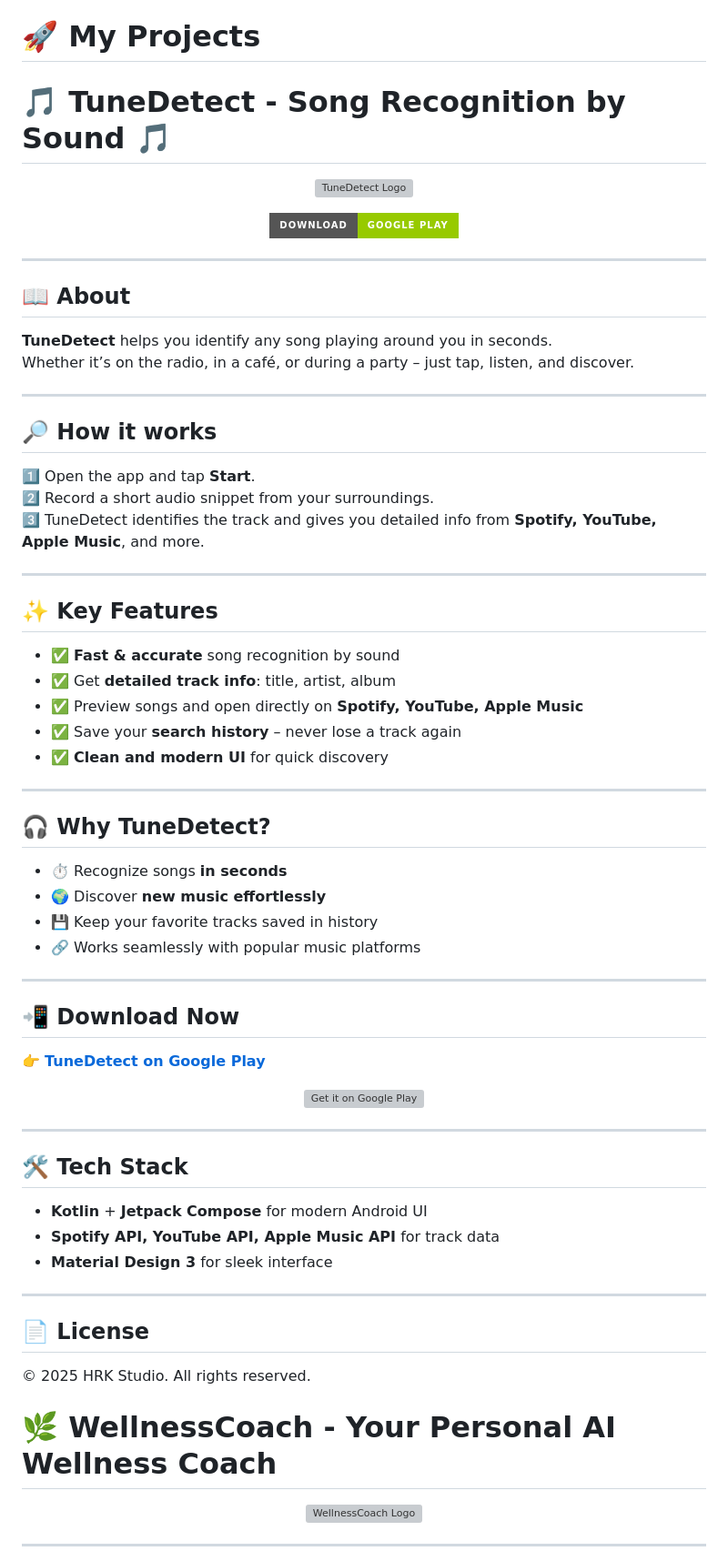
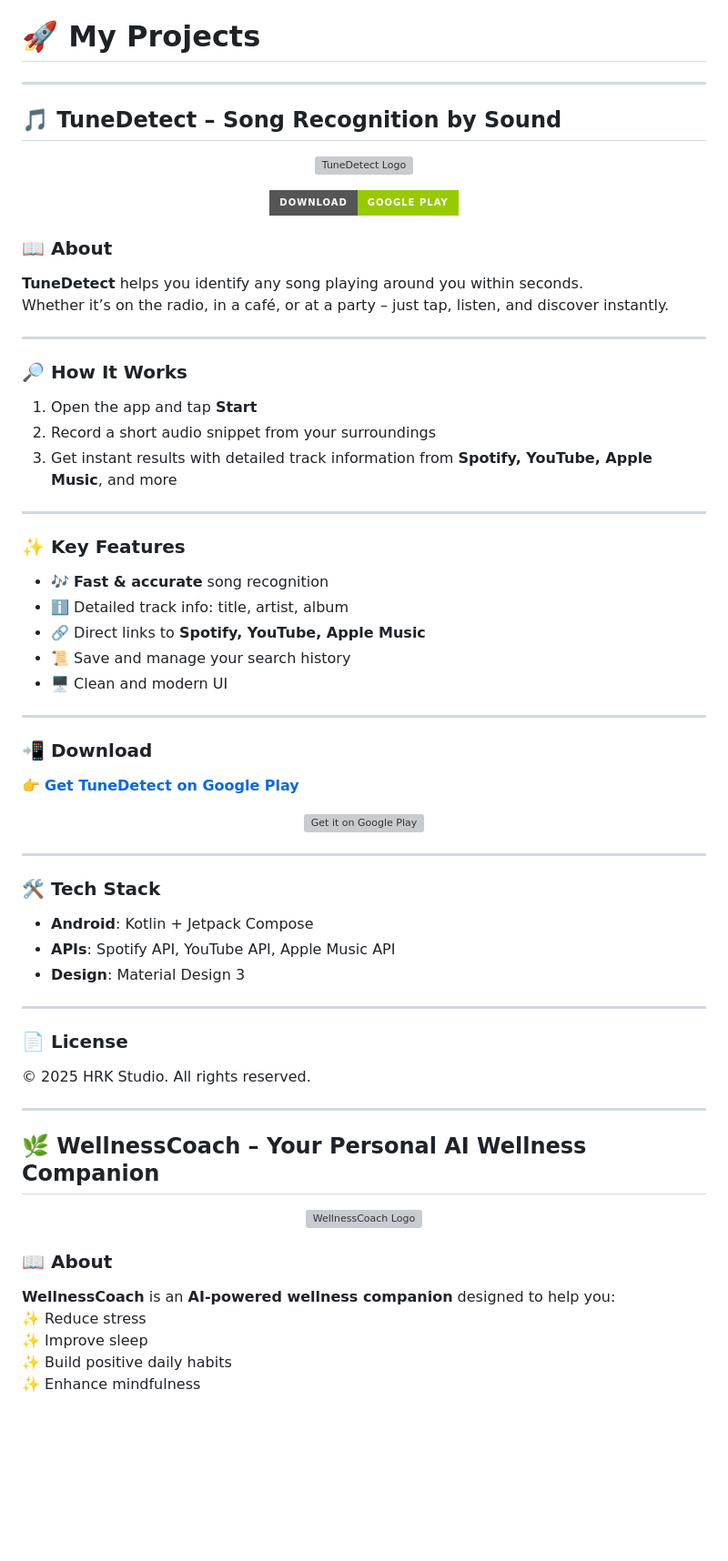
Before and after one commit to LongHRK1912/ShowCase, a Markdown page: README.md, the part around the change printed below. Shown: that part at 91% size. Drawn GitHub-style; badges without logos; blank space fills up the shorter version; grey boxes are pictures that could not be loaded.

```diff
--- a/README.md
+++ b/README.md
@@ -1,6 +1,8 @@
 # 🚀 My Projects
 
-# 🎵 TuneDetect - Song Recognition by Sound 🎵
+---
+
+## 🎵 TuneDetect – Song Recognition by Sound
 
 <p align="center">
   <img src="https://play-lh.googleusercontent.com/1ZTlS2TsoM0Hz6Nw-SAMPLE-ICON" alt="TuneDetect Logo" width="120"/>
@@ -12,41 +14,30 @@
   </a>
 </p>
 
----
-
-## 📖 About
-
-**TuneDetect** helps you identify any song playing around you in seconds.
-Whether it’s on the radio, in a café, or during a party – just tap, listen, and discover.
+### 📖 About
+**TuneDetect** helps you identify any song playing around you within seconds.
+Whether it’s on the radio, in a café, or at a party – just tap, listen, and discover instantly.
 
 ---
 
-## 🔎 How it works
-1️⃣ Open the app and tap **Start**.
-2️⃣ Record a short audio snippet from your surroundings.
-3️⃣ TuneDetect identifies the track and gives you detailed info from **Spotify, YouTube, Apple Music**, and more.
+### 🔎 How It Works
+1. Open the app and tap **Start**
+2. Record a short audio snippet from your surroundings
+3. Get instant results with detailed track information from **Spotify, YouTube, Apple Music**, and more
 
 ---
 
-## ✨ Key Features
-- ✅ **Fast & accurate** song recognition by sound
-- ✅ Get **detailed track info**: title, artist, album
-- ✅ Preview songs and open directly on **Spotify, YouTube, Apple Music**
-- ✅ Save your **search history** – never lose a track again
-- ✅ **Clean and modern UI** for quick discovery
+### ✨ Key Features
+- 🎶 **Fast & accurate** song recognition
+- ℹ️ Detailed track info: title, artist, album
+- 🔗 Direct links to **Spotify, YouTube, Apple Music**
+- 📜 Save and manage your search history
+- 🖥 Clean and modern UI
 
 ---
 
-## 🎧 Why TuneDetect?
-- ⏱ Recognize songs **in seconds**
-- 🌍 Discover **new music effortlessly**
-- 💾 Keep your favorite tracks saved in history
-- 🔗 Works seamlessly with popular music platforms
-
----
-
-## 📲 Download Now
-👉 [**TuneDetect on Google Play**](https://play.google.com/store/apps/details?id=hrk.studio.tunedetect)
+### 📲 Download
+👉 [**Get TuneDetect on Google Play**](https://play.google.com/store/apps/details?id=hrk.studio.tunedetect)
 
 <p align="center">
   <a href="https://play.google.com/store/apps/details?id=hrk.studio.tunedetect">
@@ -56,21 +47,28 @@ Whether it’s on the radio, in a café, or during a party – just tap, listen,
 
 ---
 
-## 🛠 Tech Stack
-- **Kotlin** + **Jetpack Compose** for modern Android UI
-- **Spotify API, YouTube API, Apple Music API** for track data
-- **Material Design 3** for sleek interface
+### 🛠 Tech Stack
+- **Android**: Kotlin + Jetpack Compose
+- **APIs**: Spotify API, YouTube API, Apple Music API
+- **Design**: Material Design 3
 
 ---
 
-## 📄 License
+### 📄 License
 © 2025 HRK Studio. All rights reserved.
 
-# 🌿 WellnessCoach - Your Personal AI Wellness Coach
+---
+
+## 🌿 WellnessCoach – Your Personal AI Wellness Companion
 
 <p align="center">
   <img src="https://via.placeholder.com/120x120.png?text=Logo" alt="WellnessCoach Logo" width="120"/>
 </p>
 
----
+### 📖 About
+**WellnessCoach** is an **AI-powered wellness companion** designed to help you:
+✨ Reduce stress
+✨ Improve sleep
+✨ Build positive daily habits
+✨ Enhance mindfulness
 
```
Also changed, not shown: other parts of README.md (+56 -93 lines).
